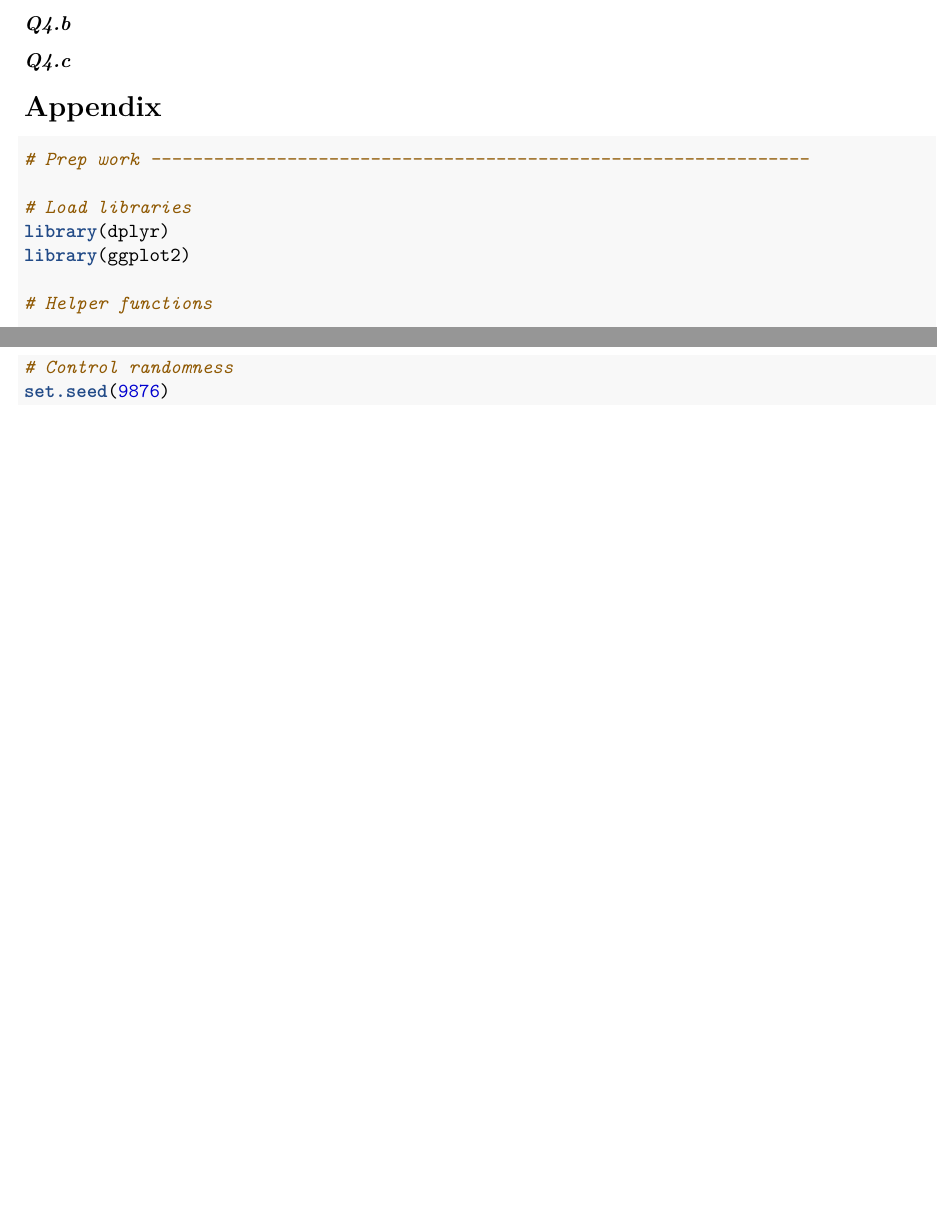
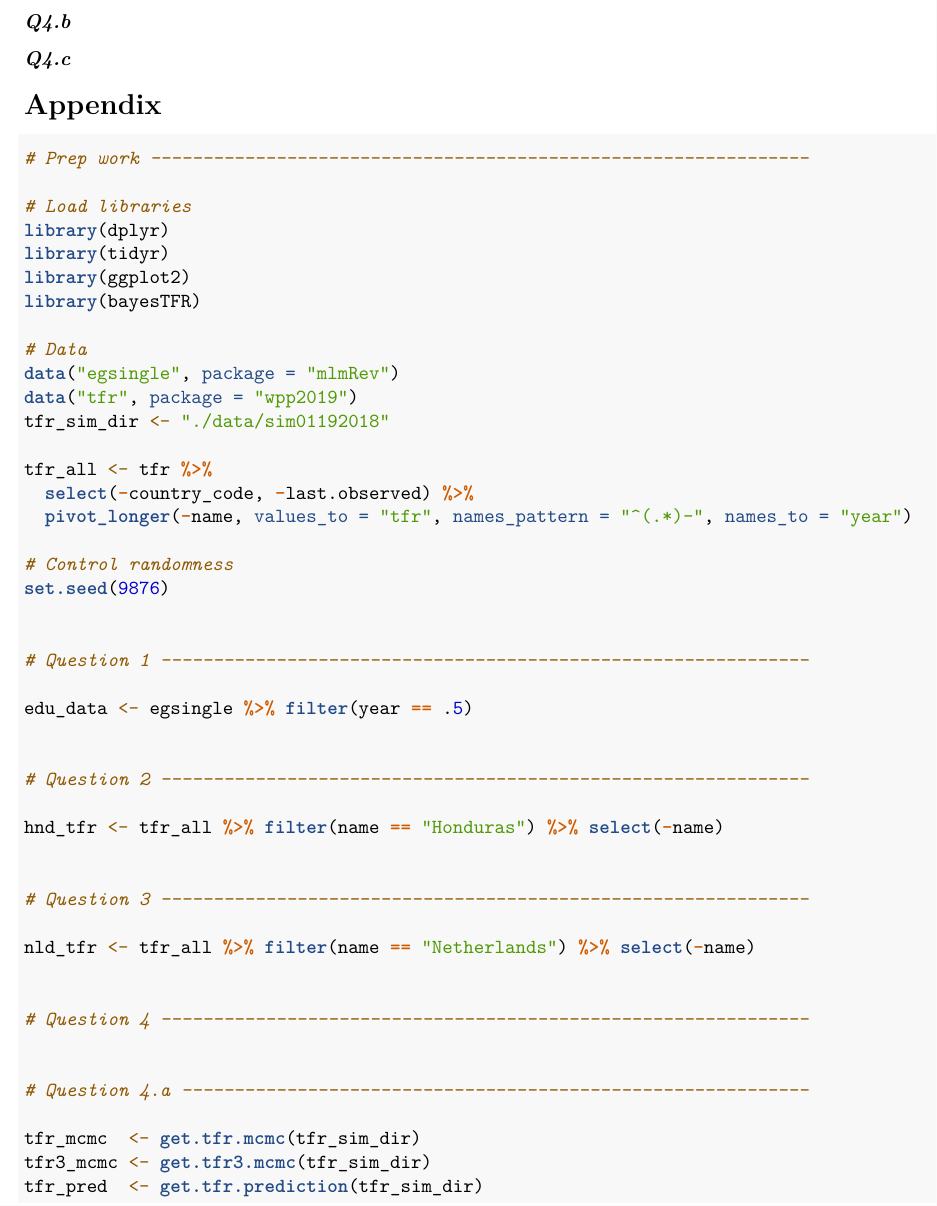
Before and after one commit to ihsankahveci/csss563, an R Markdown document (homework/hw05/report-hw05.Rmd): two parts of pages 1 and 2 of 2 before the commit and part of page 2 of 2 after it, the two joined at a grey line, cut so that both start at the same text, the shorter picture padded with empty space. Rendered offline with R 4.5, knitr and Pandoc, then LaTeX, with nearby package versions; some code elsewhere in the file could not run offline.

Commit message:
[hw05] Set up loading data

````diff
--- a/homework/hw05/report-hw05.Rmd
+++ b/homework/hw05/report-hw05.Rmd
@@ -28,9 +28,18 @@ rm(gr)
 
 # Load libraries
 library(dplyr)
+library(tidyr)
 library(ggplot2)
+library(bayesTFR)
 
-# Helper functions
+# Data
+data("egsingle", package = "mlmRev")
+data("tfr", package = "wpp2019")
+tfr_sim_dir <- "./data/sim01192018"
+
+tfr_all <- tfr %>%
+  select(-country_code, -last.observed) %>%
+  pivot_longer(-name, values_to = "tfr", names_pattern = "^(.*)-", names_to = "year")
 
 # Control randomness
 set.seed(9876)
@@ -38,6 +47,15 @@ set.seed(9876)
 ```
 
 ## _Q1_
+
+```{r}
+
+# Question 1 --------------------------------------------------------------
+
+edu_data <- egsingle %>% filter(year == .5)
+
+```
+
 
 ### _Q1.a_
 ### _Q1.b_
@@ -47,11 +65,28 @@ set.seed(9876)
 
 ## _Q2_
 
+```{r}
+
+# Question 2 --------------------------------------------------------------
+
+hnd_tfr <- tfr_all %>% filter(name == "Honduras") %>% select(-name)
+
+```
+
+
 ### _Q2.a_
 ### _Q2.b_
 ### _Q2.c_
 
 ## _Q3_
+
+```{r}
+
+# Question 3 --------------------------------------------------------------
+
+nld_tfr <- tfr_all %>% filter(name == "Netherlands") %>% select(-name)
+
+```
 
 ### _Q3.a_
 ### _Q3.b_
@@ -59,7 +94,25 @@ set.seed(9876)
 
 ## _Q4_
 
+```{r}
+
+# Question 4 --------------------------------------------------------------
+
+```
+
 ### _Q4.a_
+
+```{r}
+
+# Question 4.a ------------------------------------------------------------
+
+tfr_mcmc  <- get.tfr.mcmc(tfr_sim_dir)
+tfr3_mcmc <- get.tfr3.mcmc(tfr_sim_dir)
+tfr_pred  <- get.tfr.prediction(tfr_sim_dir)
+
+```
+
+
 ### _Q4.b_
 ### _Q4.c_
 
````
